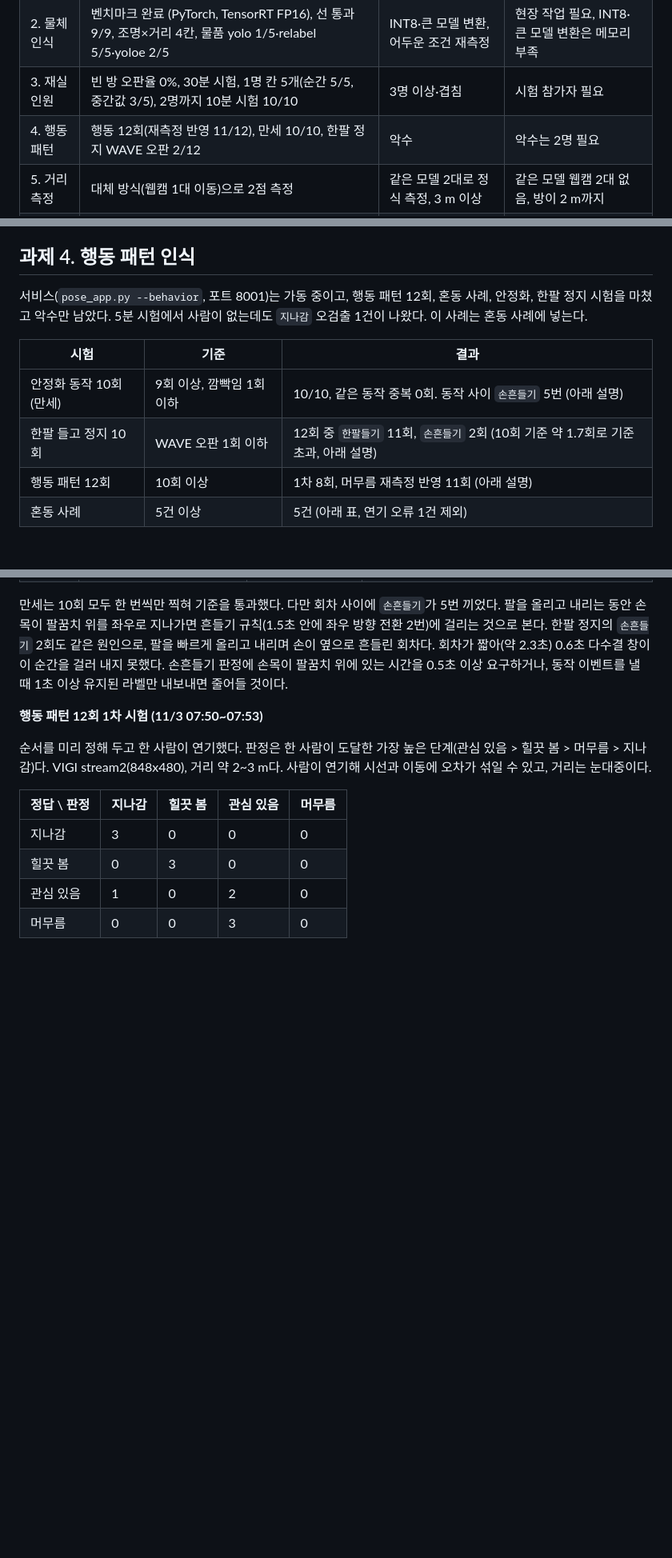
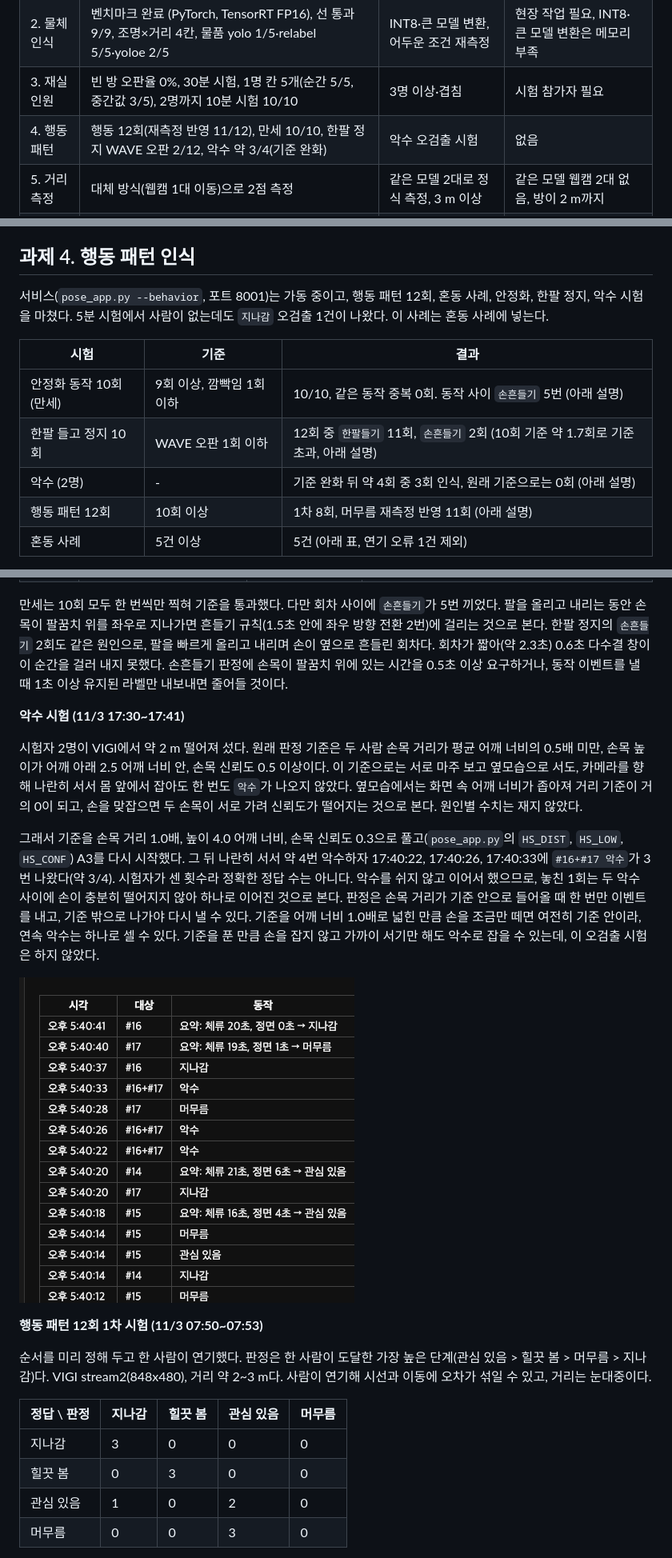
Before and after one commit to AIP-1/practice_task_for_jetson_camera_applications-AIGJ_01_008, a Markdown page: REPORT.md, 3 parts joined by grey strips. Shown at 80% size. GitHub-like rendering; pictures changed too: images/handshake_events.png (added); blank space fills up the shorter version.

Commit message:
Add task 4 handshake test and loosen handshake thresholds
Co-Authored-By: Claude Opus 5.5 <noreply@anthropic.com>

```diff
--- a/REPORT.md
+++ b/REPORT.md
@@ -13,7 +13,7 @@ Nov 2, 2026 · @박민수
 | 1. 카메라 연동 | 측정 완료 (재연결은 과제 6 분리 시험 기록) | 없음 | 없음 |
 | 2. 물체 인식 | 벤치마크 완료 (PyTorch, TensorRT FP16), 선 통과 9/9, 조명×거리 4칸, 물품 yolo 1/5·relabel 5/5·yoloe 2/5 | INT8·큰 모델 변환, 어두운 조건 재측정 | 현장 작업 필요, INT8·큰 모델 변환은 메모리 부족 |
 | 3. 재실 인원 | 빈 방 오판율 0%, 30분 시험, 1명 칸 5개(순간 5/5, 중간값 3/5), 2명까지 10분 시험 10/10 | 3명 이상·겹침 | 시험 참가자 필요 |
-| 4. 행동 패턴 | 행동 12회(재측정 반영 11/12), 만세 10/10, 한팔 정지 WAVE 오판 2/12 | 악수 | 악수는 2명 필요 |
+| 4. 행동 패턴 | 행동 12회(재측정 반영 11/12), 만세 10/10, 한팔 정지 WAVE 오판 2/12, 악수 약 3/4(기준 완화) | 악수 오검출 시험 | 없음 |
 | 5. 거리 측정 | 대체 방식(웹캠 1대 이동)으로 2점 측정 | 같은 모델 2대로 정식 측정, 3 m 이상 | 같은 모델 웹캠 2대 없음, 방이 2 m까지 |
 | 6. 응용 서비스 | **12시간 가동, 카메라 분리, 재부팅 복귀, 자원 계획표 완료** | 없음 | 없음 |
 
@@ -303,12 +303,13 @@ MAE 0.00명, ±1명 이내 100%, 빈 방 오판율 0%(0명 7칸)다. 순간 값
 
 ## 과제 4. 행동 패턴 인식
 
-서비스(`pose_app.py --behavior`, 포트 8001)는 가동 중이고, 행동 패턴 12회, 혼동 사례, 안정화, 한팔 정지 시험을 마쳤고 악수만 남았다. 5분 시험에서 사람이 없는데도 `지나감` 오검출 1건이 나왔다. 이 사례는 혼동 사례에 넣는다.
+서비스(`pose_app.py --behavior`, 포트 8001)는 가동 중이고, 행동 패턴 12회, 혼동 사례, 안정화, 한팔 정지, 악수 시험을 마쳤다. 5분 시험에서 사람이 없는데도 `지나감` 오검출 1건이 나왔다. 이 사례는 혼동 사례에 넣는다.
 
 | 시험 | 기준 | 결과 |
 | --- | --- | --- |
 | 안정화 동작 10회 (만세) | 9회 이상, 깜빡임 1회 이하 | 10/10, 같은 동작 중복 0회. 동작 사이 `손흔들기` 5번 (아래 설명) |
 | 한팔 들고 정지 10회 | WAVE 오판 1회 이하 | 12회 중 `한팔들기` 11회, `손흔들기` 2회 (10회 기준 약 1.7회로 기준 초과, 아래 설명) |
+| 악수 (2명) | - | 기준 완화 뒤 약 4회 중 3회 인식, 원래 기준으로는 0회 (아래 설명) |
 | 행동 패턴 12회 | 10회 이상 | 1차 8회, 머무름 재측정 반영 11회 (아래 설명) |
 | 혼동 사례 | 5건 이상 | 5건 (아래 표, 연기 오류 1건 제외) |
 
@@ -322,6 +323,14 @@ VIGI 서브 스트림(848x480), 거리 약 2\~3 m, 정면을 보고 섰다. 한
 | 만세 | 10회 (15:02:10\~15:02:31) | `만세` 10회, 회차마다 1번 | `손흔들기` 5회 (팔을 올리거나 내리는 사이) |
 
 만세는 10회 모두 한 번씩만 찍혀 기준을 통과했다. 다만 회차 사이에 `손흔들기`가 5번 끼었다. 팔을 올리고 내리는 동안 손목이 팔꿈치 위를 좌우로 지나가면 흔들기 규칙(1.5초 안에 좌우 방향 전환 2번)에 걸리는 것으로 본다. 한팔 정지의 `손흔들기` 2회도 같은 원인으로, 팔을 빠르게 올리고 내리며 손이 옆으로 흔들린 회차다. 회차가 짧아(약 2.3초) 0.6초 다수결 창이 이 순간을 걸러 내지 못했다. 손흔들기 판정에 손목이 팔꿈치 위에 있는 시간을 0.5초 이상 요구하거나, 동작 이벤트를 낼 때 1초 이상 유지된 라벨만 내보내면 줄어들 것이다.
+
+**악수 시험 (11/3 17:30\~17:41)**
+
+시험자 2명이 VIGI에서 약 2 m 떨어져 섰다. 원래 판정 기준은 두 사람 손목 거리가 평균 어깨 너비의 0.5배 미만, 손목 높이가 어깨 아래 2.5 어깨 너비 안, 손목 신뢰도 0.5 이상이다. 이 기준으로는 서로 마주 보고 옆모습으로 서도, 카메라를 향해 나란히 서서 몸 앞에서 잡아도 한 번도 `악수`가 나오지 않았다. 옆모습에서는 화면 속 어깨 너비가 좁아져 거리 기준이 거의 0이 되고, 손을 맞잡으면 두 손목이 서로 가려 신뢰도가 떨어지는 것으로 본다. 원인별 수치는 재지 않았다.
+
+그래서 기준을 손목 거리 1.0배, 높이 4.0 어깨 너비, 손목 신뢰도 0.3으로 풀고(`pose_app.py`의 `HS_DIST`, `HS_LOW`, `HS_CONF`) A3를 다시 시작했다. 그 뒤 나란히 서서 약 4번 악수하자 17:40:22, 17:40:26, 17:40:33에 `#16+#17 악수`가 3번 나왔다(약 3/4). 시험자가 센 횟수라 정확한 정답 수는 아니다. 악수를 쉬지 않고 이어서 했으므로, 놓친 1회는 두 악수 사이에 손이 충분히 떨어지지 않아 하나로 이어진 것으로 본다. 판정은 손목 거리가 기준 안으로 들어올 때 한 번만 이벤트를 내고, 기준 밖으로 나가야 다시 낼 수 있다. 기준을 어깨 너비 1.0배로 넓힌 만큼 손을 조금만 떼면 여전히 기준 안이라, 연속 악수는 하나로 셀 수 있다. 기준을 푼 만큼 손을 잡지 않고 가까이 서기만 해도 악수로 잡을 수 있는데, 이 오검출 시험은 하지 않았다.
+
+![악수 이벤트 화면](images/handshake_events.png)
 
 **행동 패턴 12회 1차 시험 (11/3 07:50\~07:53)**
 
```
Also changed, not shown: other parts of REPORT.md (+1 -1 lines), README.md (+1 -1 lines), runs/test_log.md (+1 -1 lines), 1 other file.
